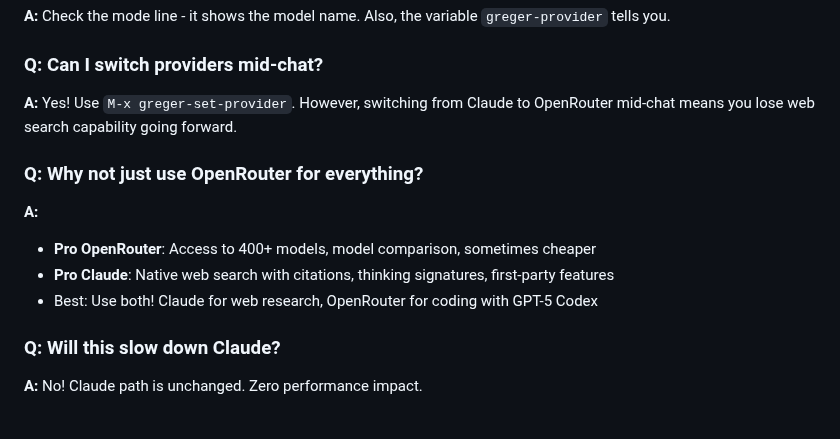
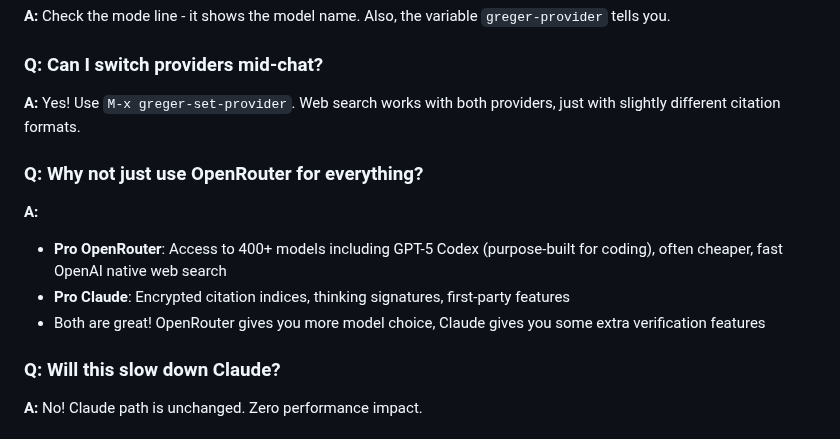
Before and after one commit to andreasjansson/greger.el, a Markdown page: OPENROUTER_REFACTOR.md, the part around the change. Drawn GitHub-style.

Commit message:
Update FAQ about provider switching and server tools

```diff
--- a/OPENROUTER_REFACTOR.md
+++ b/OPENROUTER_REFACTOR.md
@@ -1361,13 +1361,13 @@ The key insight: **duplication is better than the wrong abstraction** when you n
 **A:** Check the mode line - it shows the model name. Also, the variable `greger-provider` tells you.
 
 ### Q: Can I switch providers mid-chat?
-**A:** Yes! Use `M-x greger-set-provider`. However, switching from Claude to OpenRouter mid-chat means you lose web search capability going forward.
+**A:** Yes! Use `M-x greger-set-provider`. Web search works with both providers, just with slightly different citation formats.
 
 ### Q: Why not just use OpenRouter for everything?
 **A:**
-- **Pro OpenRouter**: Access to 400+ models, model comparison, sometimes cheaper
-- **Pro Claude**: Native web search with citations, thinking signatures, first-party features
-- Best: Use both! Claude for web research, OpenRouter for coding with GPT-5 Codex
+- **Pro OpenRouter**: Access to 400+ models including GPT-5 Codex (purpose-built for coding), often cheaper, fast OpenAI native web search
+- **Pro Claude**: Encrypted citation indices, thinking signatures, first-party features
+- Both are great! OpenRouter gives you more model choice, Claude gives you some extra verification features
 
 ### Q: Will this slow down Claude?
 **A:** No! Claude path is unchanged. Zero performance impact.
```
